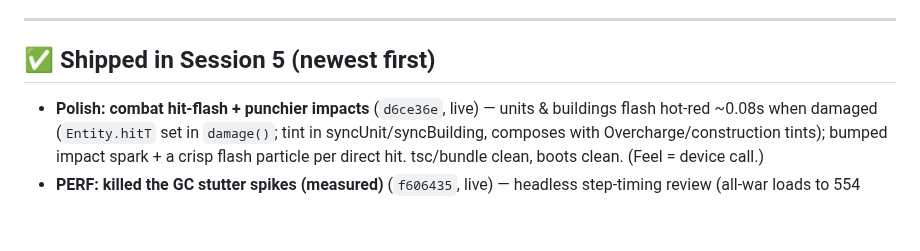
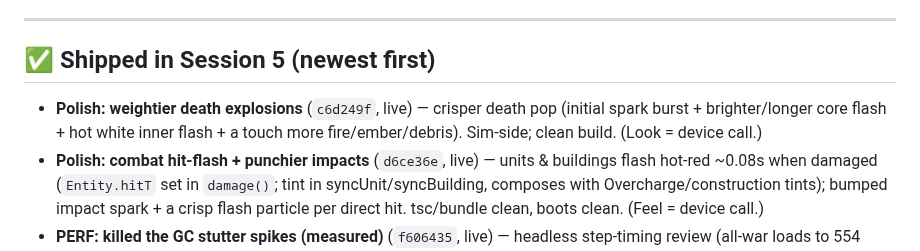
Before and after one commit to lradbill-ship-it/Nexus-Command, a Markdown page: docs/TODO.md, the part around the change. GitHub-like rendering; blank space fills up the shorter version.

Commit message:
docs: TODO — weightier death explosions shipped

```diff
--- a/docs/TODO.md
+++ b/docs/TODO.md
@@ -14,6 +14,7 @@ Last updated: **2026‑06‑27** (Session 5 in progress — civilian‑diplomacy
 ---
 
 ## ✅ Shipped in Session 5 (newest first)
+- **Polish: weightier death explosions** (`c6d249f`, live) — crisper death pop (initial spark burst + brighter/longer core flash + hot white inner flash + a touch more fire/ember/debris). Sim-side; clean build. (Look = device call.)
 - **Polish: combat hit-flash + punchier impacts** (`d6ce36e`, live) — units & buildings flash hot-red ~0.08s when damaged (`Entity.hitT` set in `damage()`; tint in syncUnit/syncBuilding, composes with Overcharge/construction tints); bumped impact spark + a crisp flash particle per direct hit. tsc/bundle clean, boots clean. (Feel = device call.)
 - **PERF: killed the GC stutter spikes (measured)** (`f606435`, live) — headless step-timing review (all-war loads to 554 units) found the sim is fast (avg <2ms) but had ~30ms spikes that were **count-independent → GC pauses**. Fixed two per-frame allocators: `rebuildUnitGrid` reallocated ~15k cell arrays ×2/frame → now allocated once + reused (clear via `length=0`, only used cells); `separation` allocated a closure per unit/frame → now inline 3×3 cell scan (zero alloc). Result: avg ~0.6–1.9ms, **p95 collapsed** (medium 20.9→1.0ms, heavy 4.4→1.8ms). Residual ~24ms major-GC ~1%/frame remains (fixed cost; acceptable). `computeVision` confirmed non-issue (0.1ms). Behavior unchanged. ⚠ Real-device heavy-load FPS still Lane's call (render side is RAF-gated headless); sim is no longer a bottleneck.
 - **Polish: Conquest world-map glow-up** (`7b15a53`, live) — gradient backdrop + inset shadow, glowing node halos (SVG blur), glossy territories, animated pulse on a threatened territory, highlighted player-frontier lines, hover states, outlined labels. (Verified via screenshot.)
```
